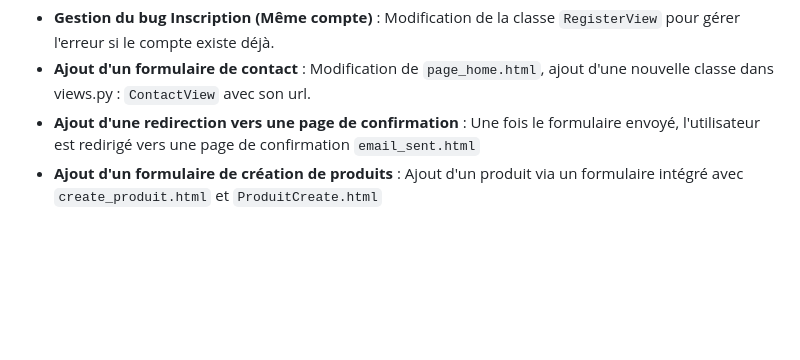
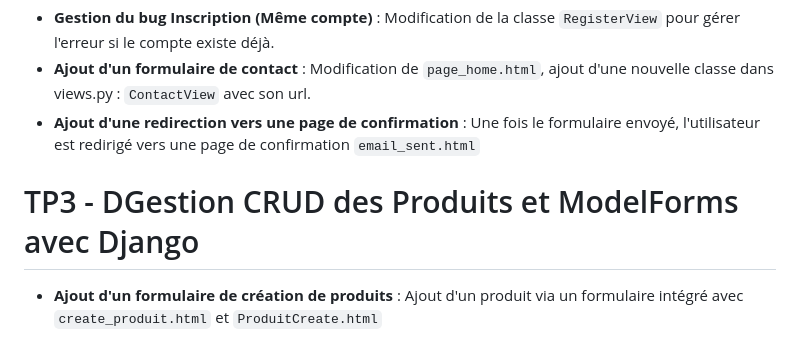
Before and after one commit to AlexyWCK/Prog_Avanc-e_Django, a Markdown page: README.md, the part around the change. GitHub-like rendering; blank space fills up the shorter version.

```diff
--- a/README.md
+++ b/README.md
@@ -98,4 +98,7 @@ Pour ce TD (25/09), j’ai ajouté :
 - **Gestion du bug Inscription (Même compte)** : Modification de la classe `RegisterView` pour gérer l'erreur si le compte existe déjà.
 - **Ajout d'un formulaire de contact** : Modification de `page_home.html`, ajout d'une nouvelle classe dans views.py : `ContactView` avec son url.
 - **Ajout d'une redirection vers une page de confirmation** : Une fois le formulaire envoyé, l'utilisateur est redirigé vers une page de confirmation `email_sent.html`
+
+# TP3 - DGestion CRUD des Produits et ModelForms avec Django
+
 - **Ajout d'un formulaire de création de produits** : Ajout d'un produit via un formulaire intégré avec `create_produit.html` et `ProduitCreate.html`
```
